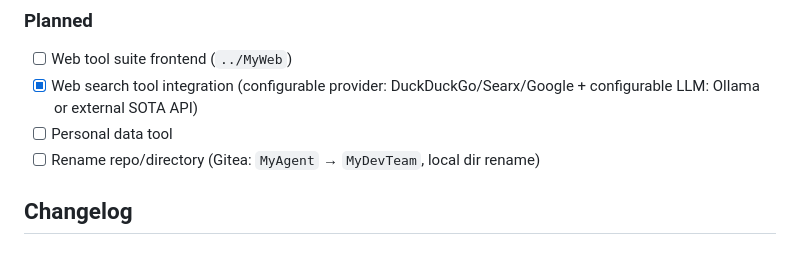
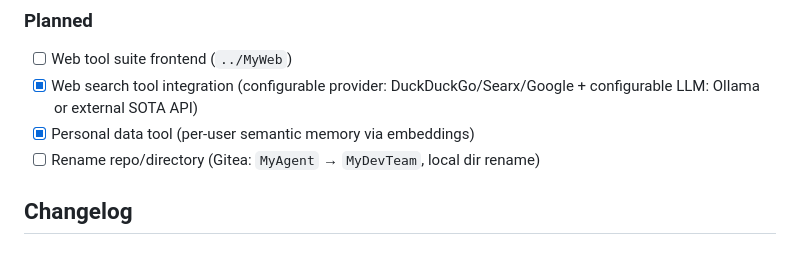
Before and after one commit to ajpeders/MyAgent, a Markdown page: README.md, the part around the change. Rendered like a GitHub page.

Commit message:
docs: update roadmap - personal data tool done

```diff
--- a/README.md
+++ b/README.md
@@ -225,7 +225,7 @@ Env vars or `config.py`. Key vars:
 
 - [ ] Web tool suite frontend (`../MyWeb`)
 - [x] Web search tool integration (configurable provider: DuckDuckGo/Searx/Google + configurable LLM: Ollama or external SOTA API)
-- [ ] Personal data tool
+- [x] Personal data tool (per-user semantic memory via embeddings)
 - [ ] Rename repo/directory (Gitea: `MyAgent` → `MyDevTeam`, local dir rename)
 
 ## Changelog
```
